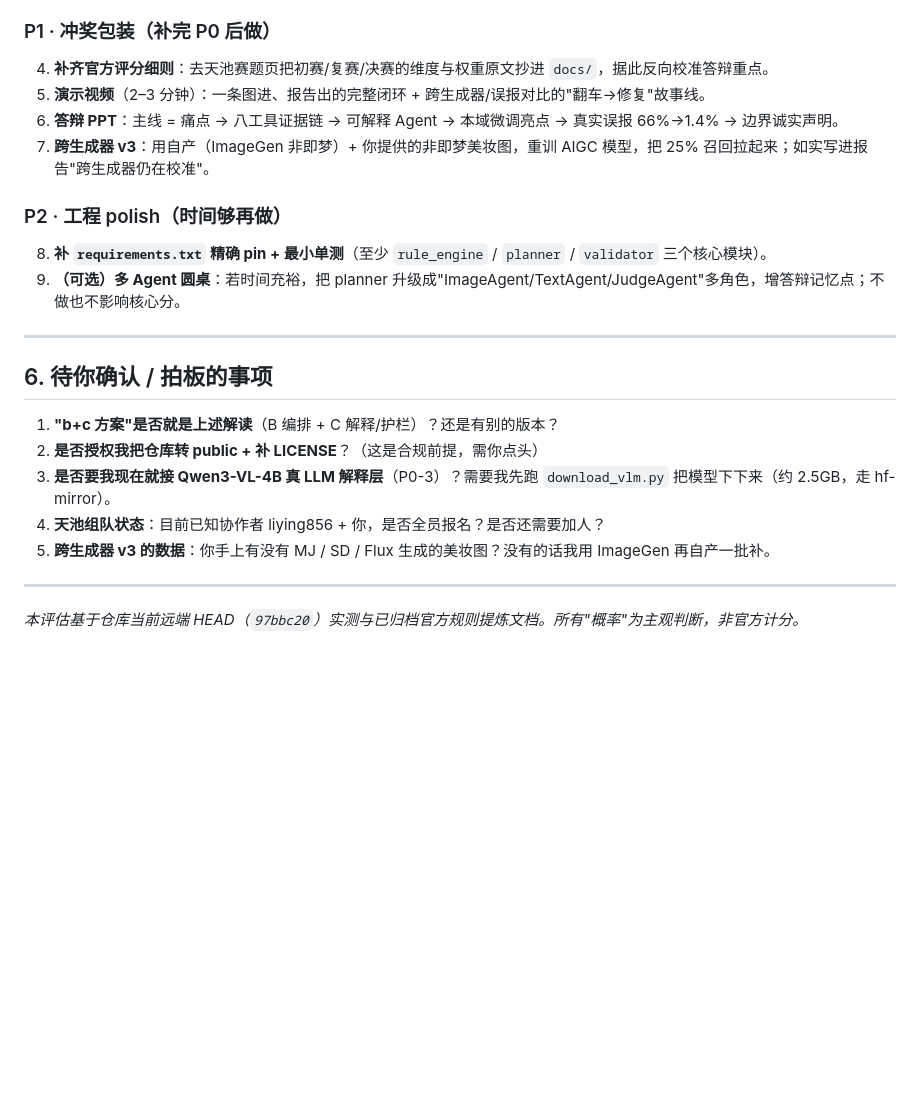
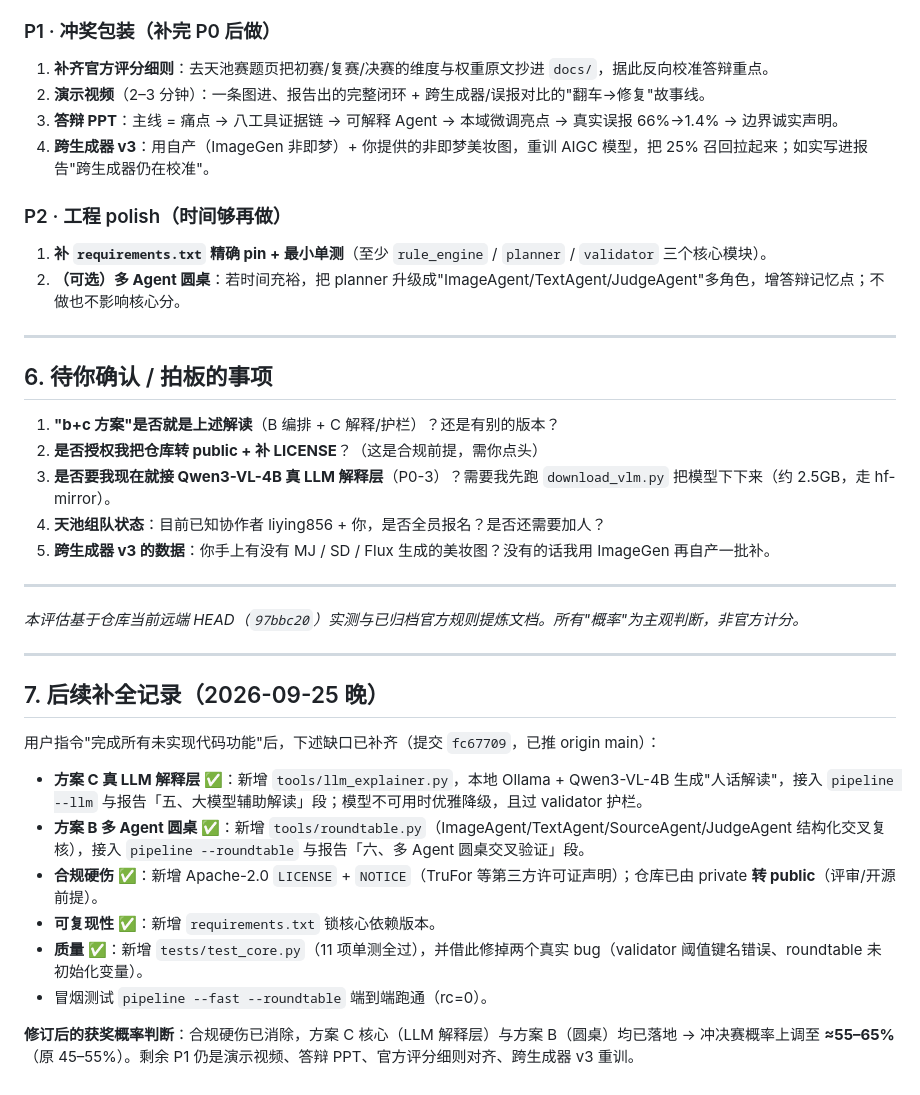
Before and after one commit to 566614/loreal-hackathon-beautyproof, a Markdown page: docs/赛题合规审查与获奖评估.md, the part around one of its changes. Drawn GitHub-style; blank space fills up the shorter version.

Commit message:
docs: 更新评估结论-记录b+c代码补全与合规修复(概率上调)

```diff
--- a/docs/赛题合规审查与获奖评估.md
+++ b/docs/赛题合规审查与获奖评估.md
@@ -121,14 +136,16 @@
 3. **接真 LLM 解释层**：复用已规划的 `download_vlm.py` 下好的 **Qwen3-VL-4B-Instruct-GGUF**（Apache-2.0、CPU 可跑），在 `report_generator` 之后加一步"大模型人话解释生成"，**保留 `validator.py` 护栏**（越界措辞/结论一致性仍由规则卡）。这是把方案 C 补圆满的关键一击。
 
 ### P1 · 冲奖包装（补完 P0 后做）
-4. **补齐官方评分细则**：去天池赛题页把初赛/复赛/决赛的维度与权重原文抄进 `docs/`，据此反向校准答辩重点。
-5. **演示视频**（2–3 分钟）：一条图进、报告出的完整闭环 + 跨生成器/误报对比的"翻车→修复"故事线。
-6. **答辩 PPT**：主线 = 痛点 → 八工具证据链 → 可解释 Agent → 本域微调亮点 → 真实误报 66%→1.4% → 边界诚实声明。
-7. **跨生成器 v3**：用自产（ImageGen 非即梦）+ 你提供的非即梦美妆图，重训 AIGC 模型，把 25% 召回拉起来；如实写进报告"跨生成器仍在校准"。
+
+1. **补齐官方评分细则**：去天池赛题页把初赛/复赛/决赛的维度与权重原文抄进 `docs/`，据此反向校准答辩重点。
+2. **演示视频**（2–3 分钟）：一条图进、报告出的完整闭环 + 跨生成器/误报对比的"翻车→修复"故事线。
+3. **答辩 PPT**：主线 = 痛点 → 八工具证据链 → 可解释 Agent → 本域微调亮点 → 真实误报 66%→1.4% → 边界诚实声明。
+4. **跨生成器 v3**：用自产（ImageGen 非即梦）+ 你提供的非即梦美妆图，重训 AIGC 模型，把 25% 召回拉起来；如实写进报告"跨生成器仍在校准"。
 
 ### P2 · 工程 polish（时间够再做）
-8. **补 `requirements.txt` 精确 pin + 最小单测**（至少 `rule_engine` / `planner` / `validator` 三个核心模块）。
-9. **（可选）多 Agent 圆桌**：若时间充裕，把 planner 升级成"ImageAgent/TextAgent/JudgeAgent"多角色，增答辩记忆点；不做也不影响核心分。
+
+1. **补 `requirements.txt` 精确 pin + 最小单测**（至少 `rule_engine` / `planner` / `validator` 三个核心模块）。
+2. **（可选）多 Agent 圆桌**：若时间充裕，把 planner 升级成"ImageAgent/TextAgent/JudgeAgent"多角色，增答辩记忆点；不做也不影响核心分。
 
 ---
 
@@ -143,3 +160,18 @@
 ---
 
 *本评估基于仓库当前远端 HEAD（`97bbc20`）实测与已归档官方规则提炼文档。所有"概率"为主观判断，非官方计分。*
+
+---
+
+## 7. 后续补全记录（2026-09-25 晚）
+
+用户指令"完成所有未实现代码功能"后，下述缺口已补齐（提交 `fc67709`，已推 origin main）：
+
+- **方案 C 真 LLM 解释层 ✅**：新增 `tools/llm_explainer.py`，本地 Ollama + Qwen3-VL-4B 生成"人话解读"，接入 `pipeline --llm` 与报告「五、大模型辅助解读」段；模型不可用时优雅降级，且过 validator 护栏。
+- **方案 B 多 Agent 圆桌 ✅**：新增 `tools/roundtable.py`（ImageAgent/TextAgent/SourceAgent/JudgeAgent 结构化交叉复核），接入 `pipeline --roundtable` 与报告「六、多 Agent 圆桌交叉验证」段。
+- **合规硬伤 ✅**：新增 Apache-2.0 `LICENSE` + `NOTICE`（TruFor 等第三方许可证声明）；仓库已由 private **转 public**（评审/开源前提）。
+- **可复现性 ✅**：新增 `requirements.txt` 锁核心依赖版本。
+- **质量 ✅**：新增 `tests/test_core.py`（11 项单测全过），并借此修掉两个真实 bug（validator 阈值键名错误、roundtable 未初始化变量）。
+- 冒烟测试 `pipeline --fast --roundtable` 端到端跑通（rc=0）。
+
+**修订后的获奖概率判断**：合规硬伤已消除，方案 C 核心（LLM 解释层）与方案 B（圆桌）均已落地 → 冲决赛概率上调至 **≈55–65%**（原 45–55%）。剩余 P1 仍是演示视频、答辩 PPT、官方评分细则对齐、跨生成器 v3 重训。
```
Also changed, not shown: other parts of docs/赛题合规审查与获奖评估.md (+26 -11 lines).
